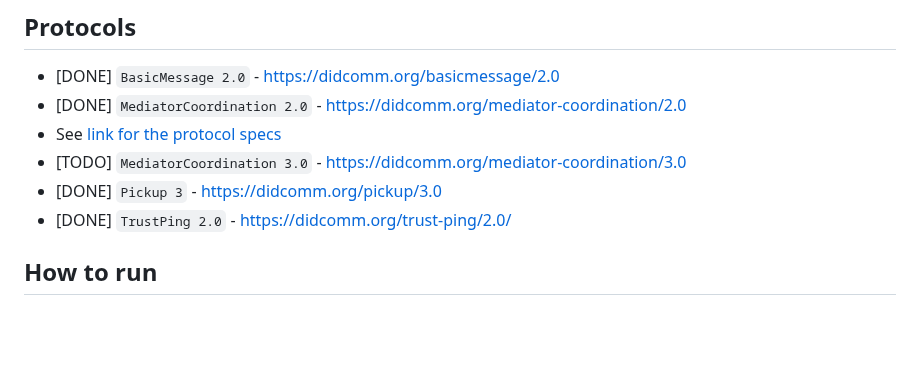
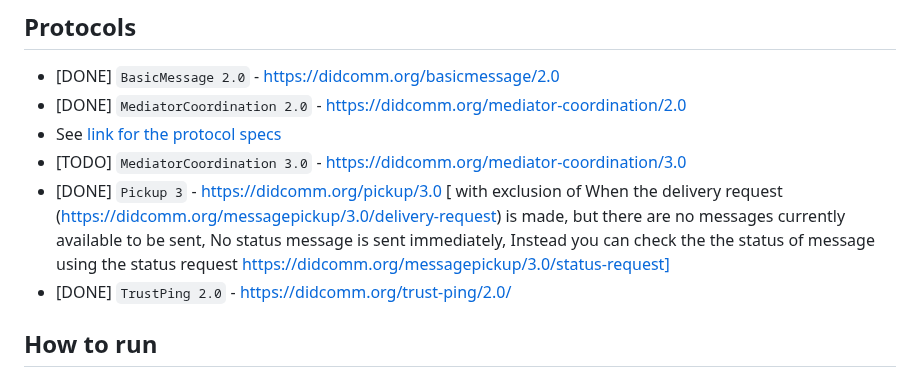
Before and after one commit to hyperledger/identus-mediator, a Markdown page: README.md, the part around the change. Drawn GitHub-style; blank space fills up the shorter version.

Commit message:
Readme updated (#73)
* fix: mediator test

* docs: update No status message is sent on delivery request

---------

Co-authored-by: Shailesh Patil <shailesh.patil@iohk.io>
Co-authored-by: Shailesh Patil <53746241+mineme0110@users.noreply.github.com>
Signed-off-by: Shailesh Patil <shaileshp@gmail.com>

Signed-off-by: Shailesh Patil <shailesh.patil@iohk.io>

```diff
--- a/README.md
+++ b/README.md
@@ -51,7 +51,7 @@ The mediator is especially useful when the edge entities are not always online,
 - [DONE] `MediatorCoordination 2.0` - https://didcomm.org/mediator-coordination/2.0
  - See [link for the protocol specs](/Coordinate-Mediation-Protocol.md)
 - [TODO] `MediatorCoordination 3.0` - https://didcomm.org/mediator-coordination/3.0
-- [DONE] `Pickup 3` - https://didcomm.org/pickup/3.0
+- [DONE] `Pickup 3` - https://didcomm.org/pickup/3.0 [ with exclusion of When the delivery request  (https://didcomm.org/messagepickup/3.0/delivery-request)  is made, but there are no messages currently available to be sent,  No status message is sent immediately, Instead you can check the the status of message using the status request https://didcomm.org/messagepickup/3.0/status-request]
 - [DONE] `TrustPing 2.0` - https://didcomm.org/trust-ping/2.0/
 
 ## How to run
```
